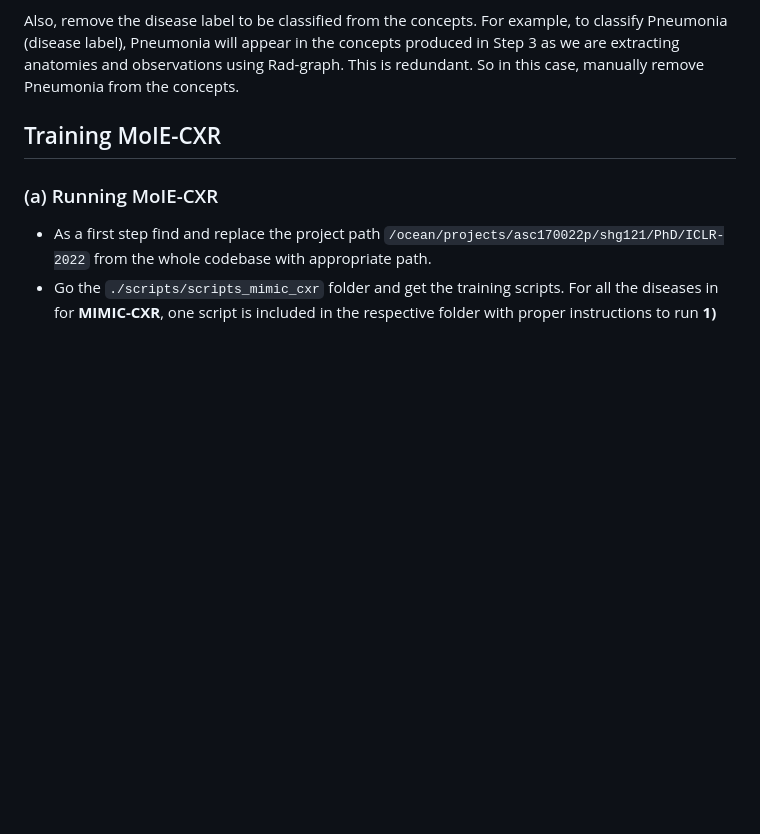
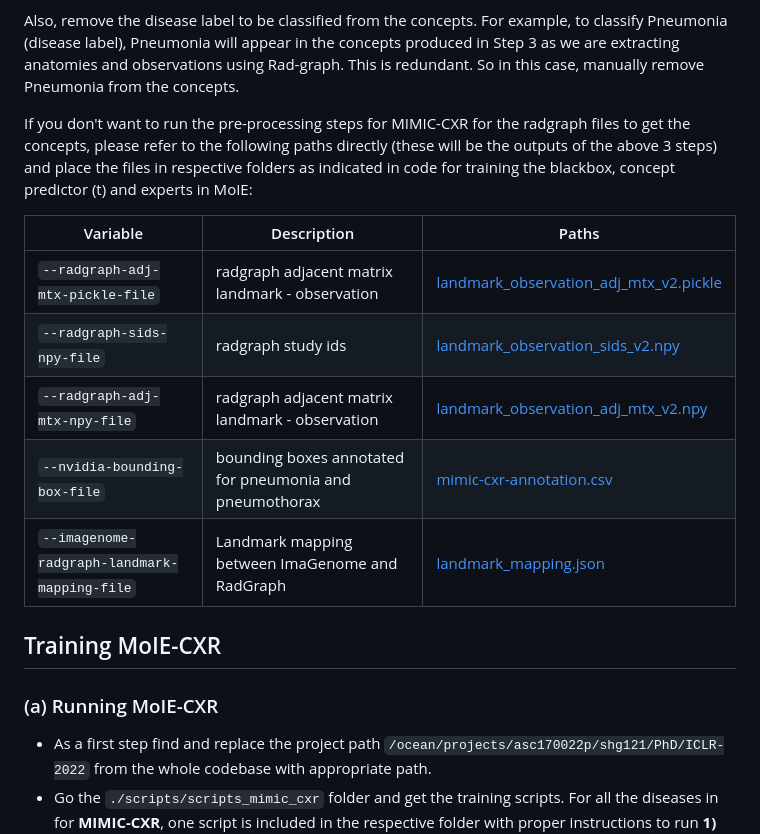
Before and after one commit to batmanlab/MICCAI-2023-Route-interpret-repeat-CXRs, a Markdown page: README.md, the part around the change. GitHub-like rendering; blank space fills up the shorter version.

```diff
--- a/README.md
+++ b/README.md
@@ -95,6 +95,17 @@ Step 3 will be the concepts for training MoIE-CXR. For more details please follo
 the [AGXNet Repository](https://github.com/batmanlab/AGXNet).
 
 Also, remove the disease label to be classified from the concepts. For example, to classify Pneumonia (disease label), Pneumonia will appear in the concepts produced in Step 3 as we are extracting anatomies and observations using Rad-graph. This is redundant. So in this case, manually remove Pneumonia from the concepts.
+
+If you don't want to run the pre-processing steps for MIMIC-CXR for the radgraph files to get the concepts, please refer to the following paths directly (these will be the outputs of the above 3 steps) and place the files in respective folders as indicated in code for training the blackbox, concept predictor (t) and experts in MoIE:
+
+| Variable  | Description                        | Paths                                                                                 |
+|-----------|------------------------------------|-------------------------------------------------------------------------------------|
+| `--radgraph-adj-mtx-pickle-file` | radgraph adjacent matrix landmark - observation        | [landmark_observation_adj_mtx_v2.pickle](https://drive.google.com/file/d/1qdYMBL1zhpm2CyOohi8Id5qCHZxvVLH1/view?usp=drive_link)           |
+| `--radgraph-sids-npy-file`   | radgraph study ids       | [landmark_observation_sids_v2.npy](https://drive.google.com/file/d/1IV4L9ReNvKGZlbETIRnkGhI0BrhP8Nrx/view?usp=drive_link)                              |
+| `--radgraph-adj-mtx-npy-file`    | radgraph adjacent matrix landmark - observation | [landmark_observation_adj_mtx_v2.npy](https://drive.google.com/file/d/1dnXsFCRCVXb39WIsazJf_StUkM4tJbtW/view?usp=drive_link)             |
+| `--nvidia-bounding-box-file` | bounding boxes annotated for pneumonia and pneumothorax       | [mimic-cxr-annotation.csv](https://drive.google.com/file/d/1jeSF3ixR9hyis4sThFu9aozAFZD7BqOR/view?usp=drive_link) |
+| `--imagenome-radgraph-landmark-mapping-file`      | Landmark mapping between ImaGenome and RadGraph           | [landmark_mapping.json](https://drive.google.com/file/d/1a0hVwvS_WVKFfIrYQsSCCznZiCRxy-XC/view?usp=drive_link)                                      |
+
 
 ## Training MoIE-CXR
 
```
